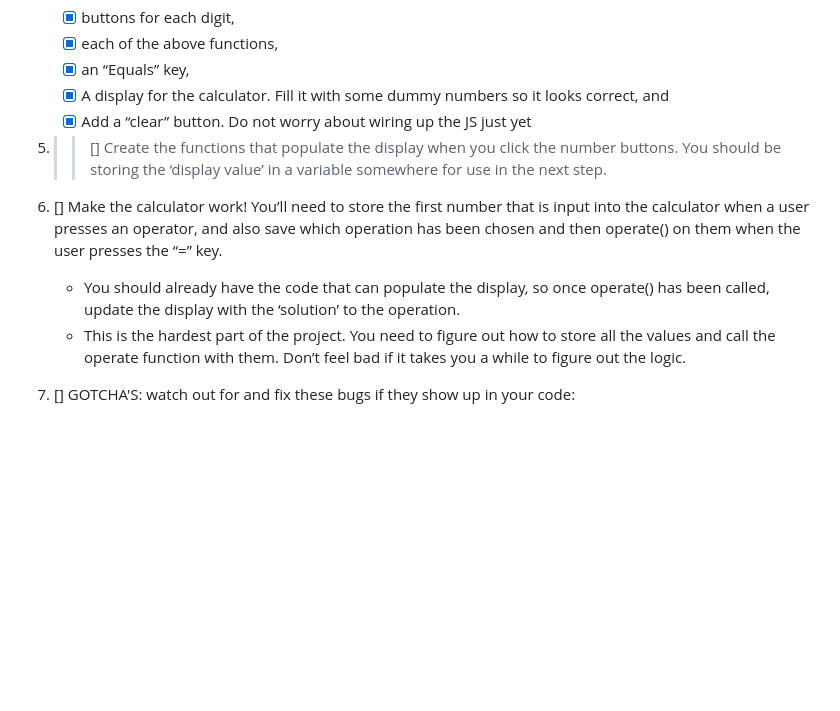
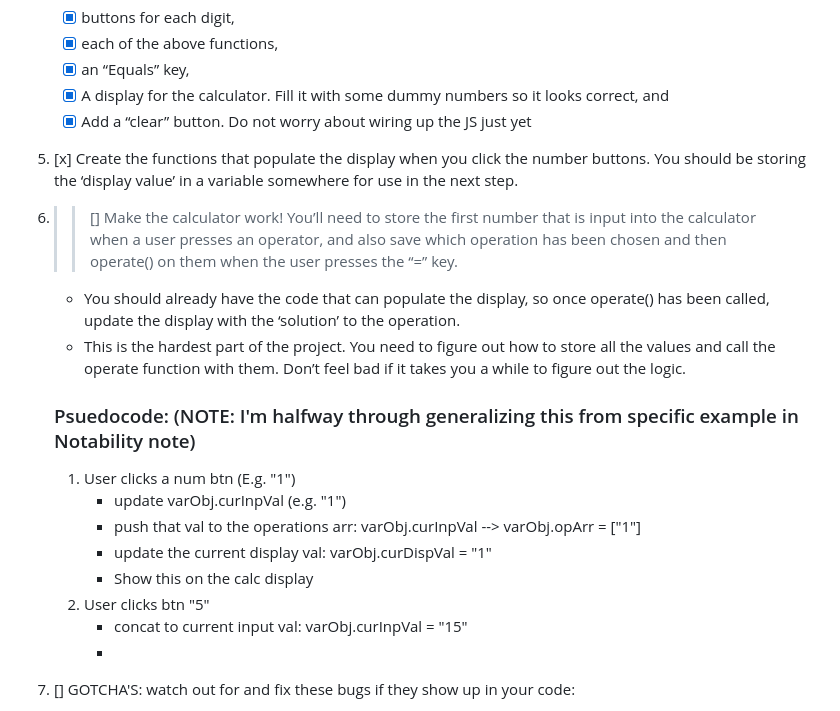
Before and after one commit to Sherab-Z/JS-Calculator, a Markdown page: docs/pseudo.md, the part around the change. GitHub-like rendering; blank space fills up the shorter version.

Commit message:
Start pseudocode for making app functional

```diff
--- a/docs/pseudo.md
+++ b/docs/pseudo.md
@@ -25,11 +25,22 @@ You’ll use these variables to update your display later.
    - [x] Add a “clear” button.
 Do not worry about wiring up the JS just yet
 
-5. >>[] Create the functions that populate the display when you click the number buttons. You should be storing the ‘display value’ in a variable somewhere for use in the next step.
+5. [x] Create the functions that populate the display when you click the number buttons. You should be storing the ‘display value’ in a variable somewhere for use in the next step.
 
-6. [] Make the calculator work! You’ll need to store the first number that is input into the calculator when a user presses an operator, and also save which operation has been chosen and then operate() on them when the user presses the “=” key.
+6. >>[] Make the calculator work! You’ll need to store the first number that is input into the calculator when a user presses an operator, and also save which operation has been chosen and then operate() on them when the user presses the “=” key.
    - You should already have the code that can populate the display, so once operate() has been called, update the display with the ‘solution’ to the operation.
    - This is the hardest part of the project. You need to figure out how to store all the values and call the operate function with them. Don’t feel bad if it takes you a while to figure out the logic.
+
+   ### Psuedocode: (NOTE: I'm halfway through generalizing this from specific example in Notability note)
+   1. User clicks a num btn (E.g. "1")
+      - update varObj.curInpVal (e.g. "1")
+      - push that val to the operations arr: varObj.curInpVal --> varObj.opArr = ["1"]
+      - update the current display val: varObj.curDispVal = "1"
+       - Show this on the calc display
+   2. User clicks btn "5"
+      - concat to current input val: varObj.curInpVal = "15"
+      -
+
 
 7. [] GOTCHA'S: watch out for and fix these bugs if they show up in your code:
    - [] Users should be able to string together several operations and get the right answer, with each pair of numbers being evaluated at a time. For example, 12 + 7 - 5 * 3 = should yield 42. An example of the behavior we’re looking for would be this student solution (https://mrbuddh4.github.io/calculator/).
```
